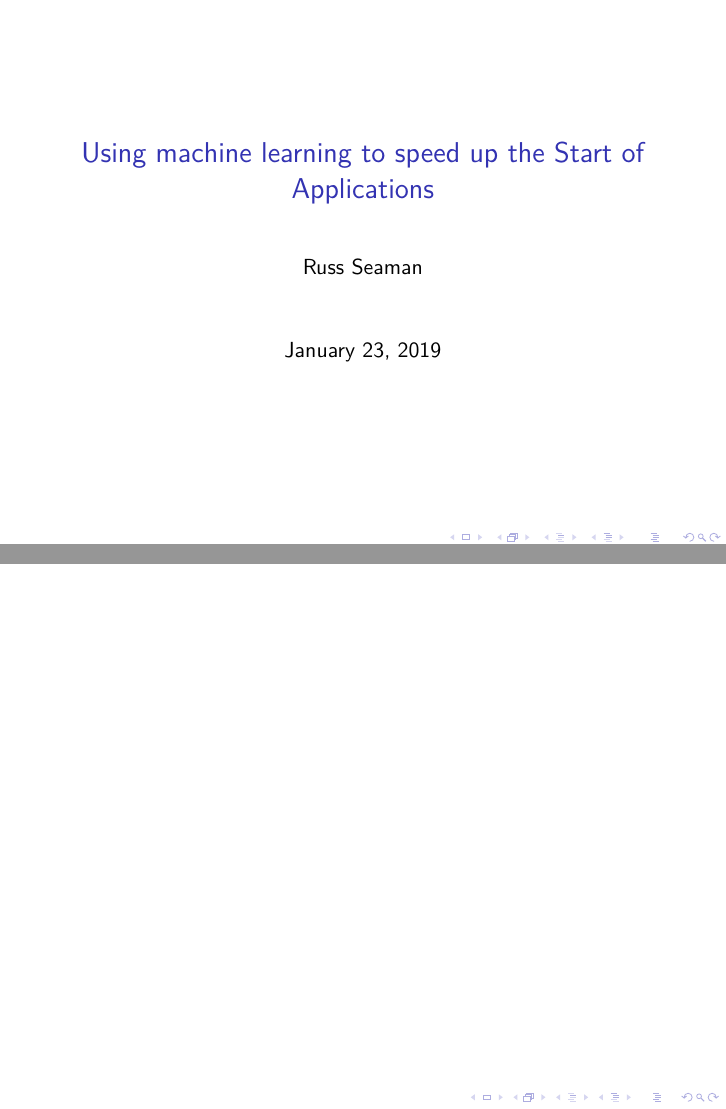
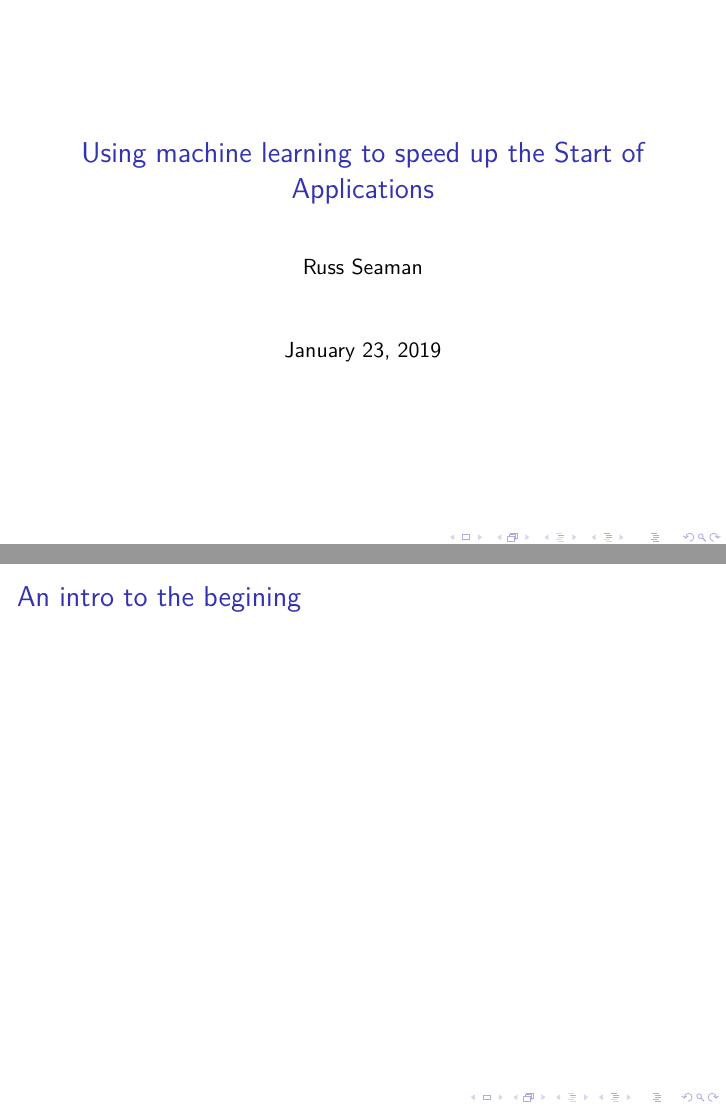
Before and after one commit to russseaman/School, LaTeX slides (SP2019/CSCI599/TechPres599.tex): pages 1 and 2 of 2, joined at a grey line. Compiled offline with pdfLaTeX.

Commit message:
updating 310

```diff
--- a/SP2019/CSCI599/TechPres599.tex
+++ b/SP2019/CSCI599/TechPres599.tex
@@ -16,11 +17,12 @@
 	\subject{CSCI599 | Senior Seminar}
 	%\setbeamercovered{transparent}
 	%\setbeamertemplate{navigation symbols}{}
-	\begin{frame}[plain]
+\begin{frame}[plain]
 	\maketitle
 \end{frame}
 
 \begin{frame}
-\frametitle{}
+	\frametitle{An intro to the begining}
 \end{frame}
+
 \end{document}
```
Also changed, not shown: SP2019/CSCI310/Project/projProp.tex (deleted, +0 -1 lines), SP2019/CSCI310/CSCIU 310-syllabus-2019Spring(1).pdf (added), SP2019/CSCI599/TechPres599.pdf (added), SP2019/CSCI599/TechPres599.tex (1 more changed lines), 11 other files.
